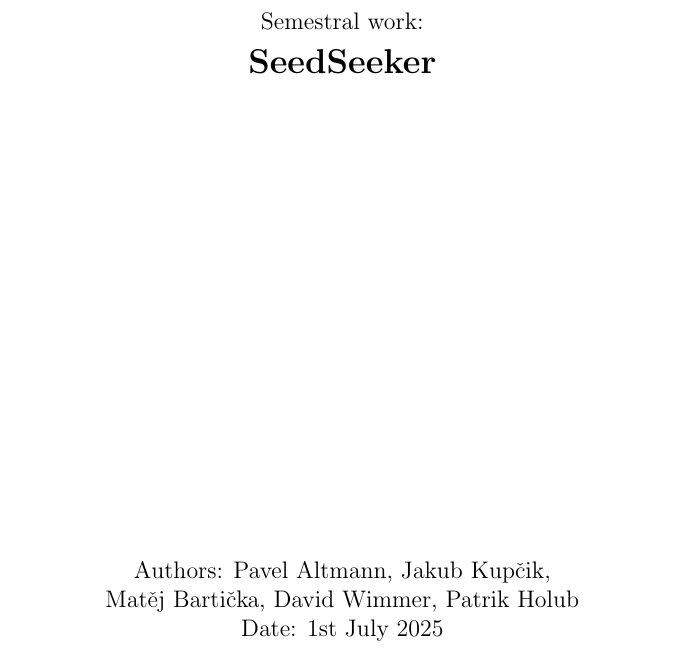
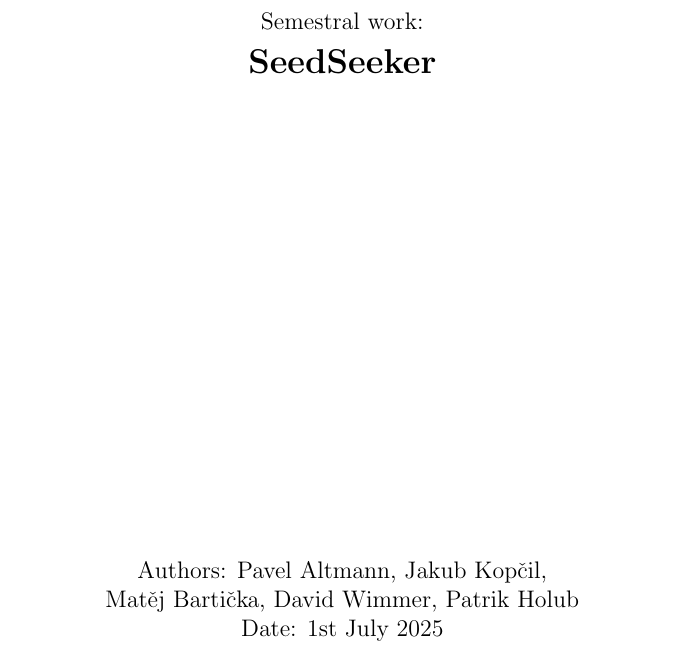
Before and after one commit to wren-projects/SeedSeeker, a LaTeX document (doc/main.tex): part of page 1 of 8, cut so that both start at the same text. Compiled offline with pdfLaTeX.

Commit message:
Update doc/main.tex
Co-authored-by: Maneren <maneren731@gmail.com>

```diff
--- a/doc/main.tex
+++ b/doc/main.tex
@@ -35,7 +35,7 @@
     \Large{\textbf{SeedSeeker}}
 
     \vspace{\fill}
-    \normalsize{Authors: Pavel Altmann, Jakub Kupčik,\\Matěj Bartička, David Wimmer, Patrik Holub\\Date: 1st July 2025}
+    \normalsize{Authors: Pavel Altmann, Jakub Kopčil,\\Matěj Bartička, David Wimmer, Patrik Holub\\Date: 1st July 2025}
 \end{center}
 \newpage
 
```
